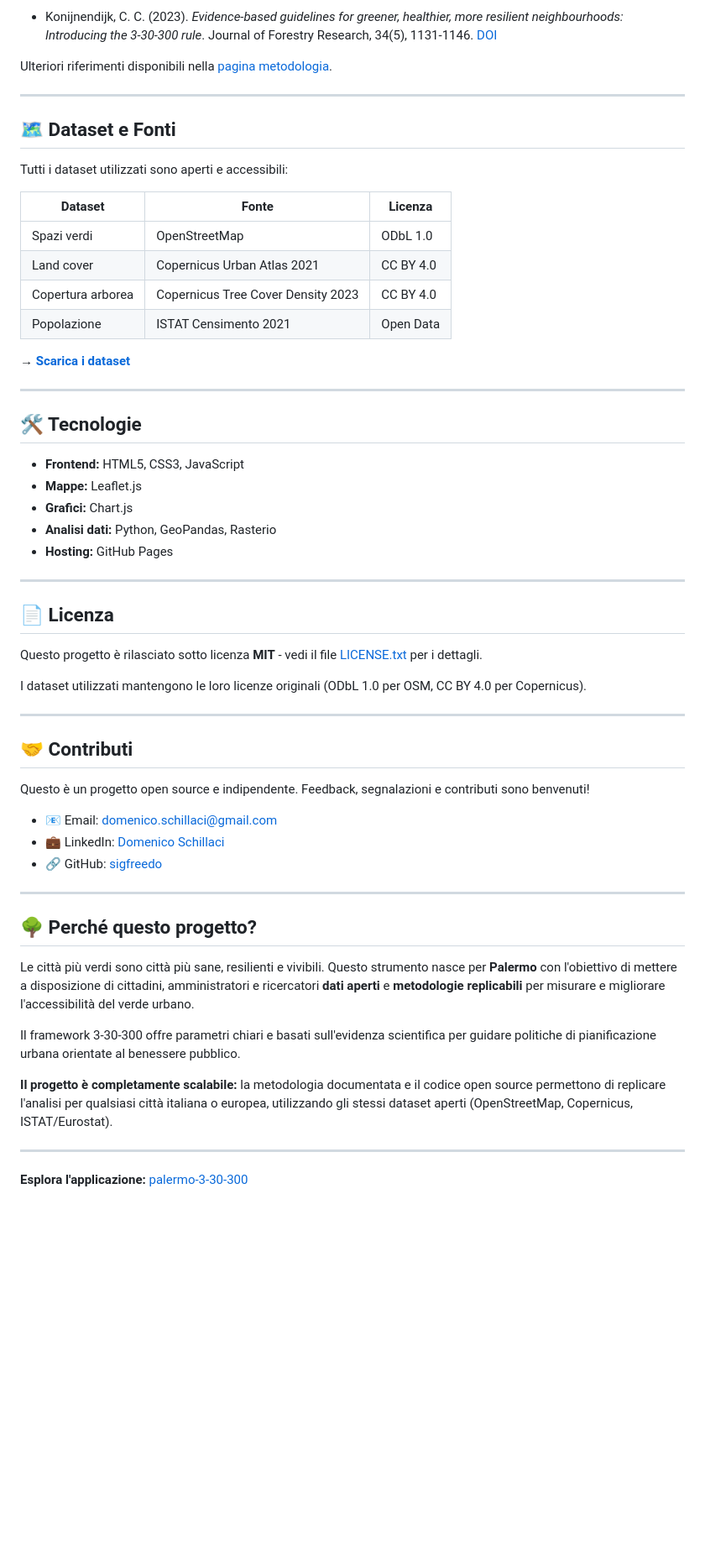
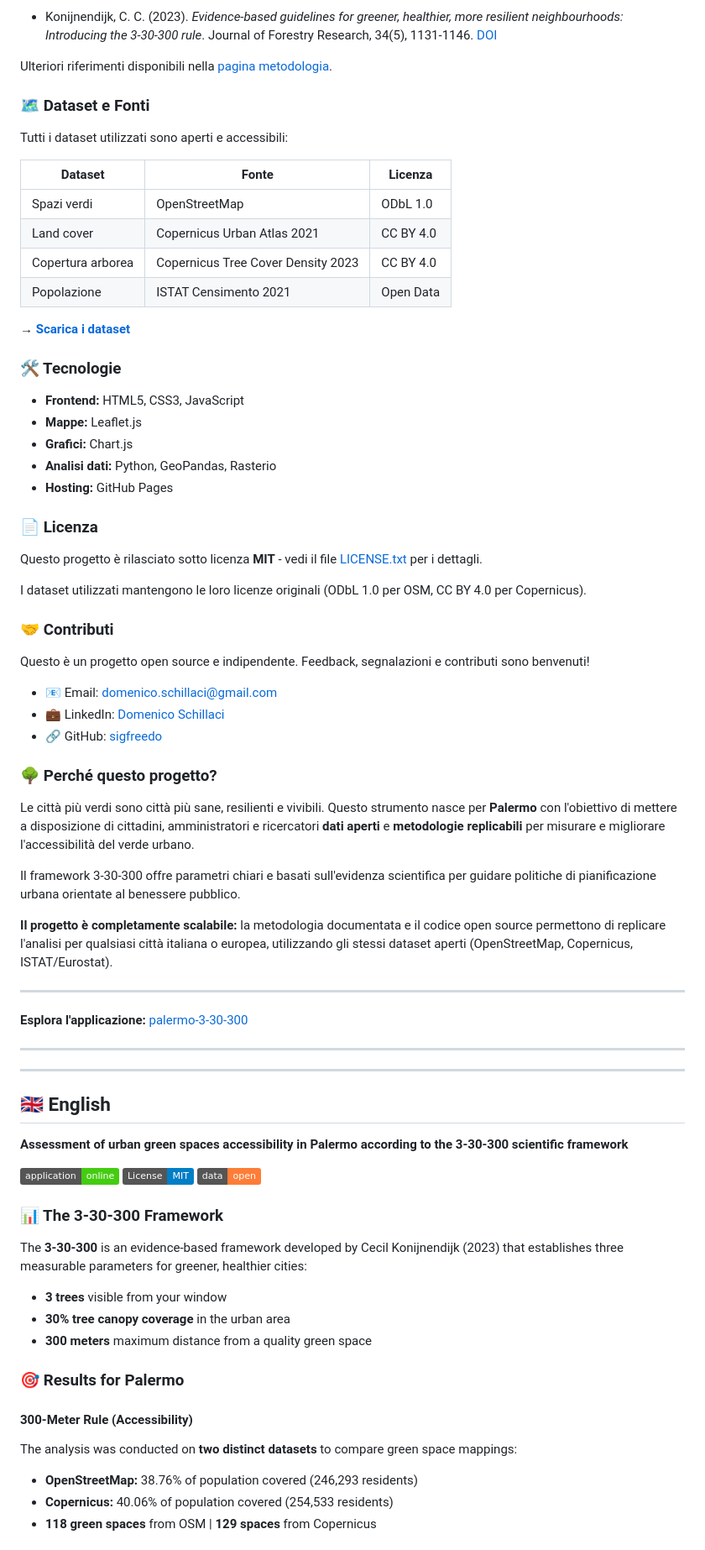
Before and after one commit to sigfreedo/palermo-3-30-300, a Markdown page: README.md, the part around one of its changes. Shown at 84% size. GitHub-like rendering; badges without logos; blank space fills up the shorter version.

```diff
--- a/README.md
+++ b/README.md
@@ -85,9 +82,7 @@ palermo-3-30-300/
 
 Ulteriori riferimenti disponibili nella [pagina metodologia](https://sigfreedo.github.io/palermo-3-30-300/metodologia.html).
 
----
-
-## 🗺️ Dataset e Fonti
+### 🗺️ Dataset e Fonti
 
 Tutti i dataset utilizzati sono aperti e accessibili:
 
@@ -100,9 +95,7 @@ Tutti i dataset utilizzati sono aperti e accessibili:
 
 → **[Scarica i dataset](https://sigfreedo.github.io/palermo-3-30-300/dati.html)**
 
----
-
-## 🛠️ Tecnologie
+### 🛠️ Tecnologie
 
 - **Frontend:** HTML5, CSS3, JavaScript
 - **Mappe:** Leaflet.js
@@ -110,17 +103,13 @@ Tutti i dataset utilizzati sono aperti e accessibili:
 - **Analisi dati:** Python, GeoPandas, Rasterio
 - **Hosting:** GitHub Pages
 
----
-
-## 📄 Licenza
+### 📄 Licenza
 
 Questo progetto è rilasciato sotto licenza **MIT** - vedi il file [LICENSE.txt](LICENSE.txt) per i dettagli.
 
 I dataset utilizzati mantengono le loro licenze originali (ODbL 1.0 per OSM, CC BY 4.0 per Copernicus).
 
----
-
-## 🤝 Contributi
+### 🤝 Contributi
 
 Questo è un progetto open source e indipendente. Feedback, segnalazioni e contributi sono benvenuti!
 
@@ -128,9 +117,7 @@ Questo è un progetto open source e indipendente. Feedback, segnalazioni e contr
 - 💼 LinkedIn: [Domenico Schillaci](https://www.linkedin.com/in/domenicoschillaci/)
 - 🔗 GitHub: [sigfreedo](https://github.com/sigfreedo)
 
----
-
-## 🌳 Perché questo progetto?
+### 🌳 Perché questo progetto?
 
 Le città più verdi sono città più sane, resilienti e vivibili. Questo strumento nasce per **Palermo** con l'obiettivo di mettere a disposizione di cittadini, amministratori e ricercatori **dati aperti** e **metodologie replicabili** per misurare e migliorare l'accessibilità del verde urbano.
 
@@ -141,3 +128,34 @@ Il framework 3-30-300 offre parametri chiari e basati sull'evidenza scientifica
 ---
 
 **Esplora l'applicazione:** [palermo-3-30-300](https://sigfreedo.github.io/palermo-3-30-300/)
+
+---
+---
+
+<a name="english"></a>
+## 🇬🇧 English
+
+**Assessment of urban green spaces accessibility in Palermo according to the 3-30-300 scientific framework**
+
+[![Application](https://img.shields.io/badge/application-online-brightgreen)](https://sigfreedo.github.io/palermo-3-30-300/index_en.html)
+[![License: MIT](https://img.shields.io/badge/License-MIT-blue.svg)](LICENSE.txt)
+[![Data: Open](https://img.shields.io/badge/data-open-orange)](https://sigfreedo.github.io/palermo-3-30-300/dati_en.html)
+
+### 📊 The 3-30-300 Framework
+
+The **3-30-300** is an evidence-based framework developed by Cecil Konijnendijk (2023) that establishes three measurable parameters for greener, healthier cities:
+
+- **3 trees** visible from your window
+- **30% tree canopy coverage** in the urban area
+- **300 meters** maximum distance from a quality green space
+
+### 🎯 Results for Palermo
+
+#### 300-Meter Rule (Accessibility)
+
+The analysis was conducted on **two distinct datasets** to compare green space mappings:
+
+- **OpenStreetMap:** 38.76% of population covered (246,293 residents)
+- **Copernicus:** 40.06% of population covered (254,533 residents)
+- **118 green spaces** from OSM | **129 spaces** from Copernicus
+
```
Also changed, not shown: other parts of README.md (+120 -26 lines).
